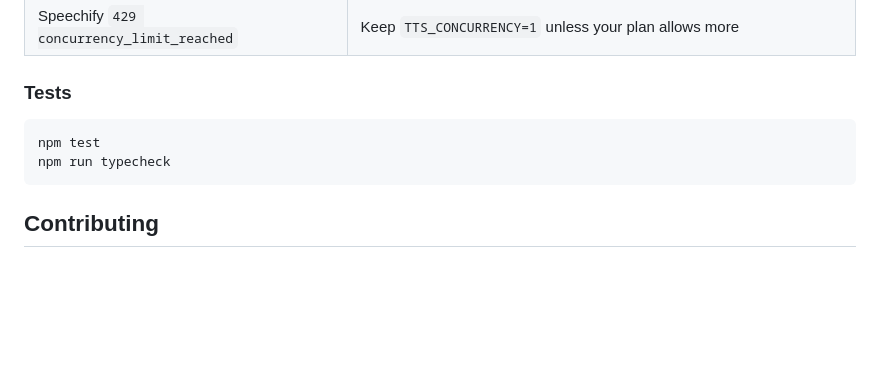
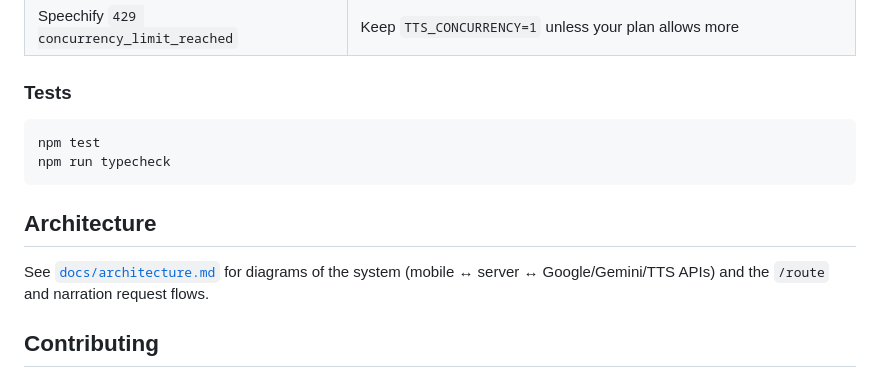
Before and after one commit to plazuu/WayMore, a Markdown page: README.md, the part around the change. Drawn GitHub-style; blank space fills up the shorter version.

````diff
--- a/README.md
+++ b/README.md
@@ -134,6 +134,10 @@ npm test
 npm run typecheck
 ```
 
+## Architecture
+
+See [`docs/architecture.md`](./docs/architecture.md) for diagrams of the system (mobile ↔ server ↔ Google/Gemini/TTS APIs) and the `/route` and narration request flows.
+
 ## Contributing
 
 * Every feature should be on its own branch then merged, no push to main.
````
Also changed, not shown: docs/architecture.md (added, +58 -0 lines).
